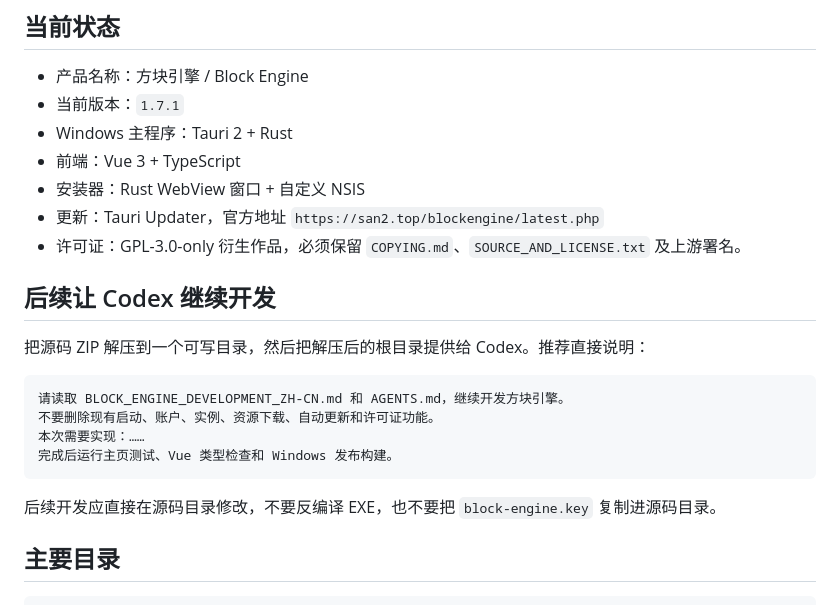
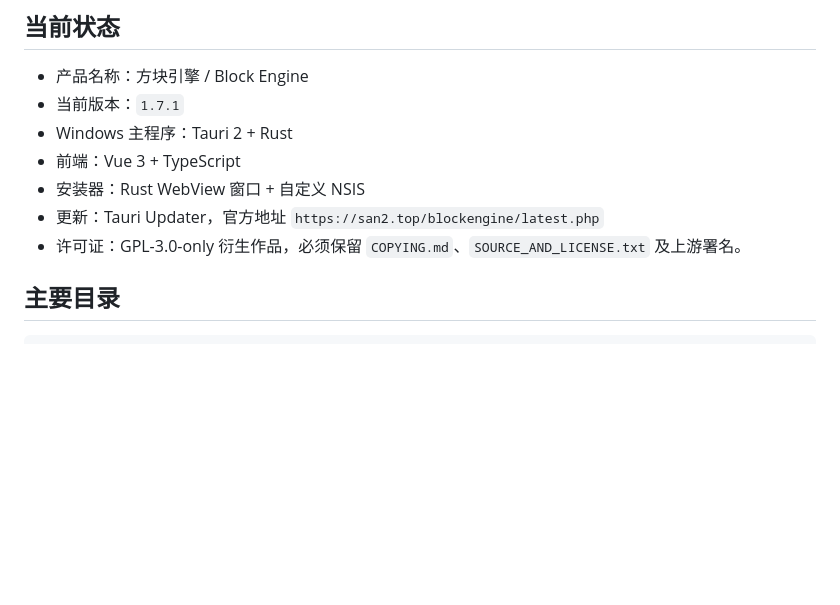
Before and after one commit to xiaopi1/BlockEngine, a Markdown page: BLOCK_ENGINE_DEVELOPMENT_ZH-CN.md, the part around the change. Rendered like a GitHub page; blank space fills up the shorter version.

````diff
--- a/BLOCK_ENGINE_DEVELOPMENT_ZH-CN.md
+++ b/BLOCK_ENGINE_DEVELOPMENT_ZH-CN.md
@@ -10,18 +10,7 @@
 - 更新：Tauri Updater，官方地址 `https://san2.top/blockengine/latest.php`
 - 许可证：GPL-3.0-only 衍生作品，必须保留 `COPYING.md`、`SOURCE_AND_LICENSE.txt` 及上游署名。
 
-## 后续让 Codex 继续开发
 
-把源码 ZIP 解压到一个可写目录，然后把解压后的根目录提供给 Codex。推荐直接说明：
-
-```text
-请读取 BLOCK_ENGINE_DEVELOPMENT_ZH-CN.md 和 AGENTS.md，继续开发方块引擎。
-不要删除现有启动、账户、实例、资源下载、自动更新和许可证功能。
-本次需要实现：……
-完成后运行主页测试、Vue 类型检查和 Windows 发布构建。
-```
-
-后续开发应直接在源码目录修改，不要反编译 EXE，也不要把 `block-engine.key` 复制进源码目录。
 
 ## 主要目录
 
````
